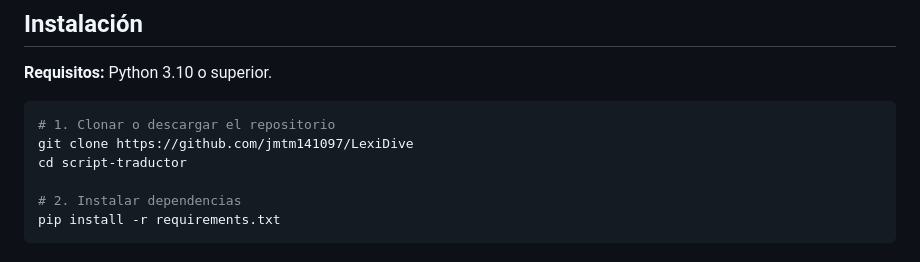
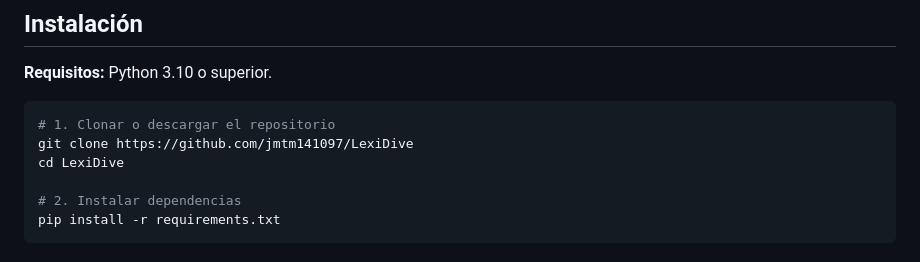
Before and after one commit to jmtm141097/LexiDive, a Markdown page: README.md, the part around the change. Drawn GitHub-style.

Commit message:
Update directory name in README instructions

````diff
--- a/README.md
+++ b/README.md
@@ -38,7 +38,7 @@ Las palabras resaltadas (`man`, `sword`, `looked`, `dark`) aparecen marcadas vis
 ```bash
 # 1. Clonar o descargar el repositorio
 git clone https://github.com/jmtm141097/LexiDive
-cd script-traductor
+cd LexiDive
 
 # 2. Instalar dependencias
 pip install -r requirements.txt
````
